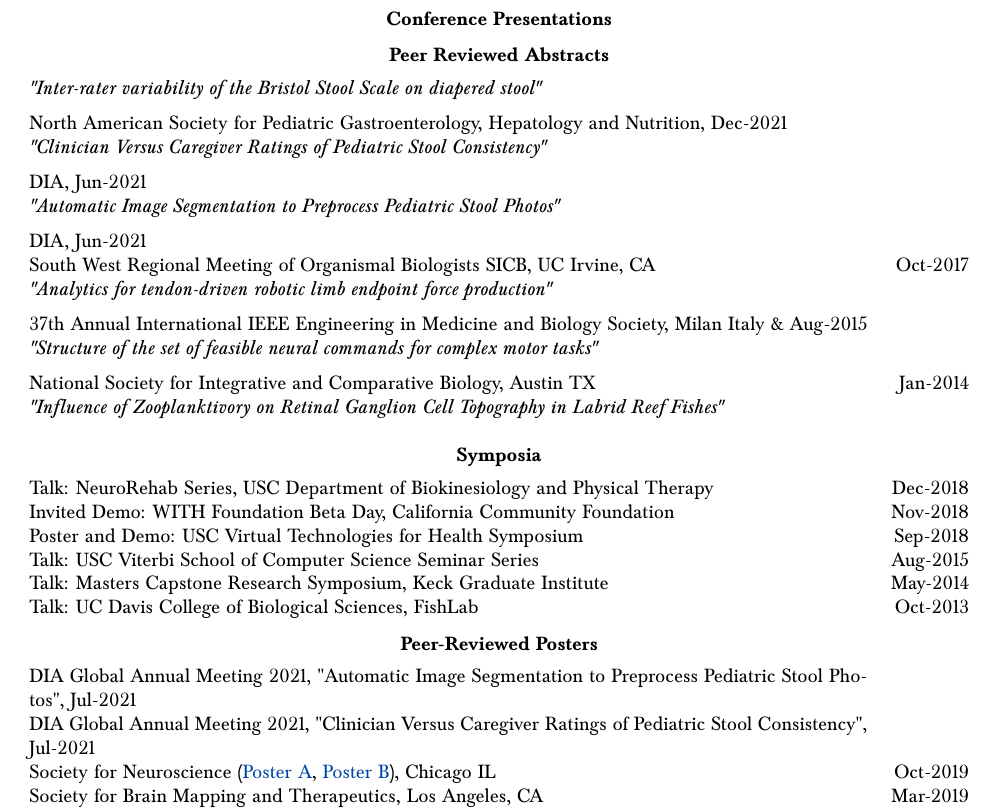
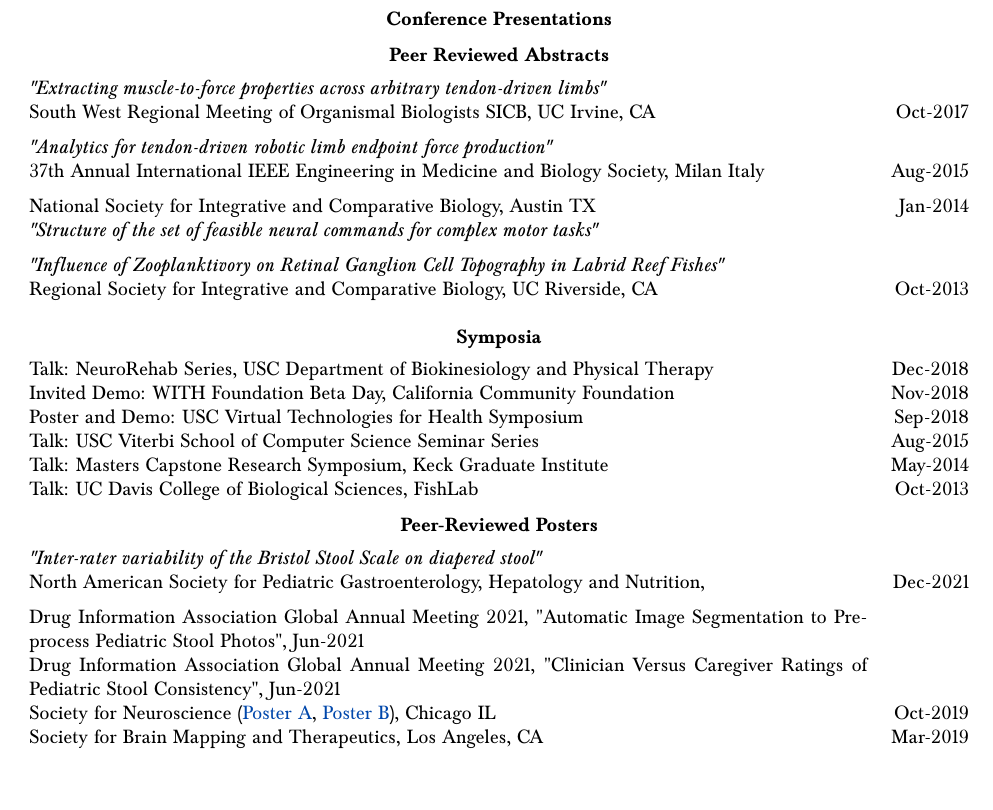
Before and after one commit to bc/resume, a LaTeX document (briancohn.tex): part of page 7 of 9, cut so that both start at the same text. Compiled offline with pdfLaTeX.

Commit message:
reordered posters

```diff
--- a/briancohn.tex
+++ b/briancohn.tex
@@ -453,19 +453,19 @@
   \vspace*{2mm}\section*{Peer Reviewed Abstracts}
 
   \vspace*{1mm}\noindent\begin{tabularx}{17cm}{X r}
-    \textit{"Inter-rater variability of the Bristol Stool Scale on diapered stool"}\\[2mm]
-    North American Society for Pediatric Gastroenterology, Hepatology and Nutrition, Dec-2021\\ %  Trieu, Melissa1; Jamshidbaigi, Nikki1; Punati, Jaya3; Danialifar, Tanaz3; Patel, Raza Ali2; Naon, Hillel3; Dallabrida, Susan1, 4; Cohn, Brian Alexander1
-\textit{"Clinician Versus Caregiver Ratings of Pediatric Stool Consistency"}\\[2mm]
-    DIA, Jun-2021\\ %Susan M Dallabrida1, Melissa K Trieu2, Nikki Jamshidbaigi2, Jamie Chen2, Pavle Medvidovic2, Austin Lamb2, Hillel Naon3, Raza A Patel4 , Jaya Punati3, Tanaz F Danialifar3, and Brian A Cohn2
-\textit{"Automatic Image Segmentation to Preprocess Pediatric Stool Photos"}\\[2mm]
-    DIA, Jun-2021\\ % Brian A Cohn1, Austin Lamb1, Pavle Medvidovic1, Jamie Chen1, Melissa K Trieu1, Nikki Jamshidbaigi1, Jaya Punati2, Hillel Naon2, Tanaz F Danialifar2, Raza A Patel3, and Susan M Dallabrida4
-	  South West Regional Meeting of Organismal Biologists SICB, UC Irvine, CA & Oct-2017 \\ % in los angeles %  ; http://amcsd.ucsd.edu/2017/AMC2017_agenda.pdf
-    \textit{"Analytics for tendon-driven robotic limb endpoint force production"}\\[2mm]
-    37th Annual International IEEE Engineering in Medicine and Biology Society, Milan Italy \& Aug-2015 \\  %
+
+    \textit{"Extracting muscle-to-force properties across arbitrary tendon-driven limbs"}\\
+	  South West Regional Meeting of Organismal Biologists SICB, UC Irvine, CA & Oct-2017 \\[2mm] % in los angeles %  ; http://amcsd.ucsd.edu/2017/AMC2017_agenda.pdf
+
+    \textit{"Analytics for tendon-driven robotic limb endpoint force production"}\\
+    37th Annual International IEEE Engineering in Medicine and Biology Society, Milan Italy & Aug-2015 \\[2mm]  %
+
+    National Society for Integrative and Comparative Biology, Austin TX & Jan-2014 \\  %
     \textit{"Structure of the set of feasible neural commands for complex motor tasks"}\\[2mm]
-    National Society for Integrative and Comparative Biology, Austin TX & Jan-2014 \\  % http://sicb.org/meetings/2014/schedule/abstractdetails.php?id=1100
-    \textit{"Influence of Zooplanktivory on Retinal Ganglion Cell Topography in Labrid Reef Fishes"}\\[2mm]
-    % Regional Society for Integrative and Comparative Biology, UC Riverside, CA & Oct-2013 \\
+
+    \textit{"Influence of Zooplanktivory on Retinal Ganglion Cell Topography in Labrid Reef Fishes"}\\
+    %http://sicb.org/meetings/2014/schedule/abstractdetails.php?id=1100
+    Regional Society for Integrative and Comparative Biology, UC Riverside, CA & Oct-2013 \\[2mm]
   \end{tabularx}
 
   \vspace*{2mm}\section*{Symposia}
@@ -482,8 +482,12 @@
 \vspace*{2mm}\section*{Peer-Reviewed Posters}
 
   \vspace*{1mm}\noindent\begin{tabularx}{17cm}{X r}
-    DIA Global Annual Meeting 2021, "Automatic Image Segmentation to Preprocess Pediatric Stool Photos", Jul-2021\\
-    DIA Global Annual Meeting 2021, "Clinician Versus Caregiver Ratings of Pediatric Stool Consistency", Jul-2021\\
+      \textit{"Inter-rater variability of the Bristol Stool Scale on diapered stool"}\\
+    North American Society for Pediatric Gastroenterology, Hepatology and Nutrition, & Dec-2021\\[2mm] %  Trieu, Melissa1; Jamshidbaigi, Nikki1; Punati, Jaya3; Danialifar, Tanaz3; Patel, Raza Ali2; Naon, Hillel3; Dallabrida, Susan1, 4; Cohn, Brian Alexander1
+
+    Drug Information Association Global Annual Meeting 2021, "Automatic Image Segmentation to Preprocess Pediatric Stool Photos", Jun-2021\\
+    Drug Information Association Global Annual Meeting 2021, "Clinician Versus Caregiver Ratings of Pediatric Stool Consistency", Jun-2021\\
+
     Society for Neuroscience (\href{https://github.com/bc/resume/blob/master/conferences/sfn2019_a.pdf}{Poster A}, \href{https://github.com/bc/resume/blob/master/conferences/sfn2019_b.pdf}{Poster B}), Chicago IL & Oct-2019 \\ % 49th Annual, https://www.abstractsonline.com/pp8/#!/7883/presentation/46137
     Society for Brain Mapping and Therapeutics, Los Angeles, CA & Mar-2019 \\ %cerebral palsy vr eval
     Society for Neuroscience, San Diego, CA & Nov-2018 \\ % 48th Annual, Evaluating the learnability-dimensionality relationship in a tendon-driven finger, and for A NeuRoBotic experimental system to study muscle function with dario, ali, brian, jasmine, huan, fvc
```
Also changed, not shown: briancohn.pdf.
